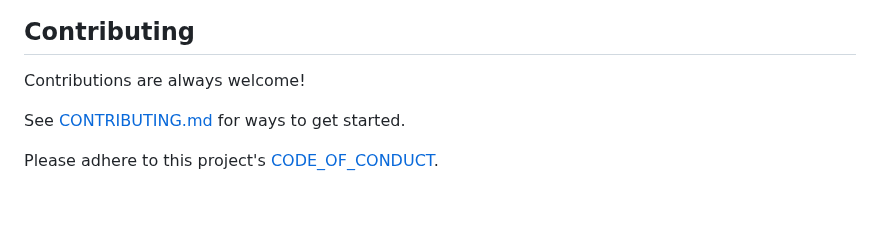
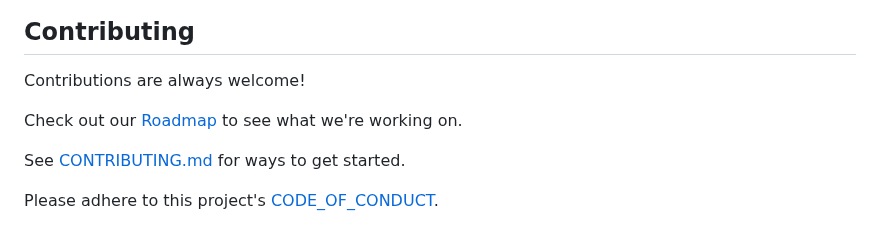
Before and after one commit to heroui-inc/heroui-native, a Markdown page: README.md, the part around the change. Drawn GitHub-style; blank space fills up the shorter version.

Commit message:
docs: upd readme with roadmap link

```diff
--- a/README.md
+++ b/README.md
@@ -161,6 +161,8 @@ Whether it's a feature request, bug report, or a project to showcase, please get
 
 Contributions are always welcome!
 
+Check out our [Roadmap](https://herouiv3.featurebase.app/roadmap) to see what we're working on.
+
 See [CONTRIBUTING.md](https://github.com/heroui-inc/heroui-native/blob/main/CONTRIBUTING.md) for ways to get started.
 
 Please adhere to this project's [CODE_OF_CONDUCT](https://github.com/heroui-inc/heroui-native/blob/main/CODE_OF_CONDUCT.md).
```
